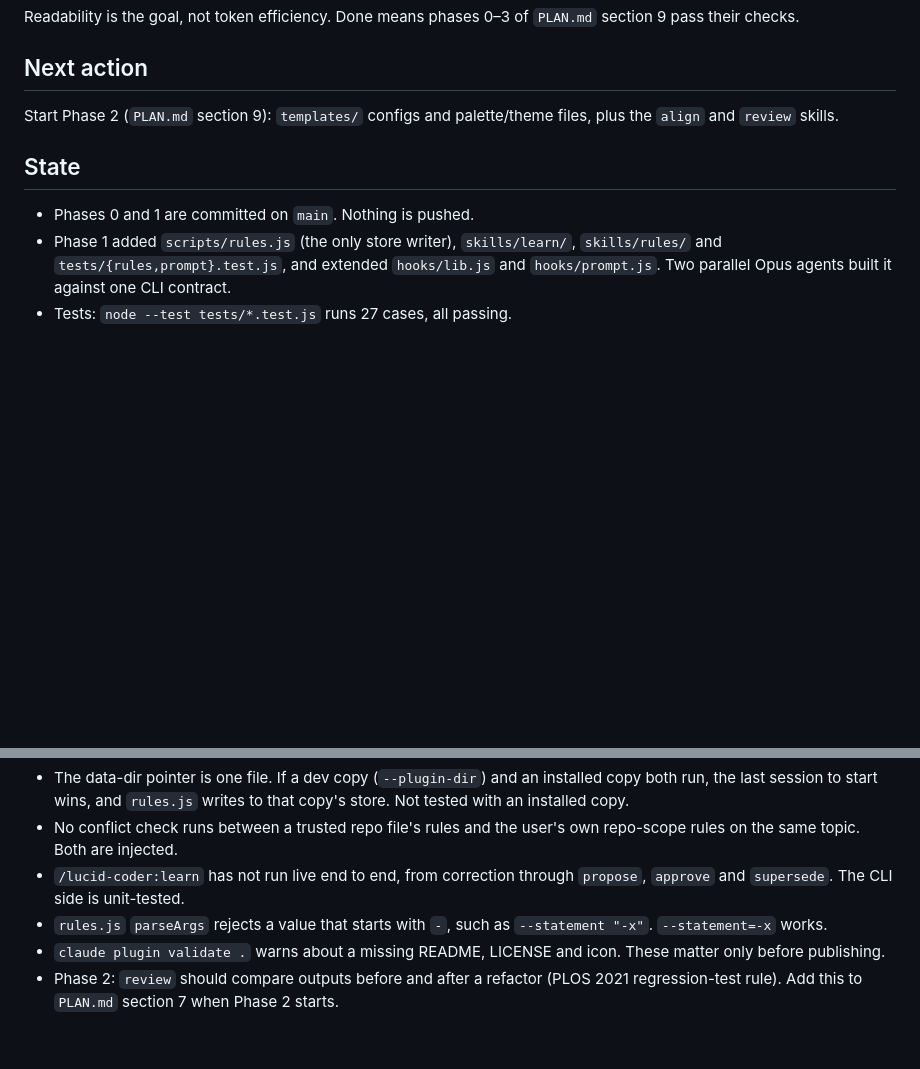
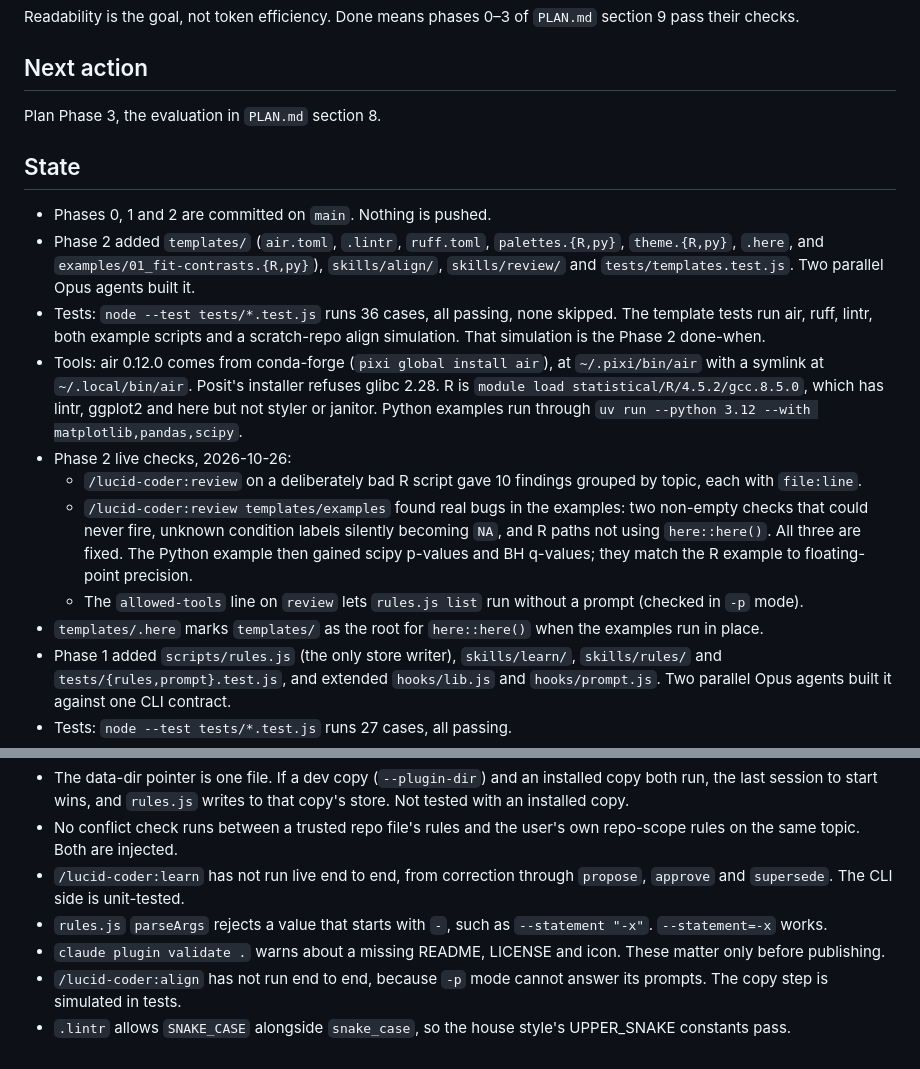
Before and after one commit to mdmanurung/lucid-coder, a Markdown page: HANDOFF.md, 2 parts joined by grey strips. Rendered like a GitHub page; blank space fills up the shorter version.

Commit message:
docs: record phase 2 state and review regression check
Co-Authored-By: Claude Opus 5.5 <noreply@anthropic.com>

```diff
--- a/HANDOFF.md
+++ b/HANDOFF.md
@@ -12,10 +12,18 @@ Build a ponytail-like Claude Code plugin with three properties:
 Readability is the goal, not token efficiency. Done means phases 0–3 of `PLAN.md` section 9 pass their checks.
 
 ## Next action
-Start Phase 2 (`PLAN.md` section 9): `templates/` configs and palette/theme files, plus the `align` and `review` skills.
+Plan Phase 3, the evaluation in `PLAN.md` section 8.
 
 ## State
-- Phases 0 and 1 are committed on `main`. Nothing is pushed.
+- Phases 0, 1 and 2 are committed on `main`. Nothing is pushed.
+- Phase 2 added `templates/` (`air.toml`, `.lintr`, `ruff.toml`, `palettes.{R,py}`, `theme.{R,py}`, `.here`, and `examples/01_fit-contrasts.{R,py}`), `skills/align/`, `skills/review/` and `tests/templates.test.js`. Two parallel Opus agents built it.
+- Tests: `node --test tests/*.test.js` runs 36 cases, all passing, none skipped. The template tests run air, ruff, lintr, both example scripts and a scratch-repo align simulation. That simulation is the Phase 2 done-when.
+- Tools: air 0.12.0 comes from conda-forge (`pixi global install air`), at `~/.pixi/bin/air` with a symlink at `~/.local/bin/air`. Posit's installer refuses glibc 2.28. R is `module load statistical/R/4.5.2/gcc.8.5.0`, which has lintr, ggplot2 and here but not styler or janitor. Python examples run through `uv run --python 3.12 --with matplotlib,pandas,scipy`.
+- Phase 2 live checks, 2026-10-26:
+  - `/lucid-coder:review` on a deliberately bad R script gave 10 findings grouped by topic, each with `file:line`.
+  - `/lucid-coder:review templates/examples` found real bugs in the examples: two non-empty checks that could never fire, unknown condition labels silently becoming `NA`, and R paths not using `here::here()`. All three are fixed. The Python example then gained scipy p-values and BH q-values; they match the R example to floating-point precision.
+  - The `allowed-tools` line on `review` lets `rules.js list` run without a prompt (checked in `-p` mode).
+- `templates/.here` marks `templates/` as the root for `here::here()` when the examples run in place.
 - Phase 1 added `scripts/rules.js` (the only store writer), `skills/learn/`, `skills/rules/` and `tests/{rules,prompt}.test.js`, and extended `hooks/lib.js` and `hooks/prompt.js`. Two parallel Opus agents built it against one CLI contract.
 - Tests: `node --test tests/*.test.js` runs 27 cases, all passing.
 - Phase 1 live checks, 2026-10-26:
@@ -66,4 +74,5 @@ Start Phase 2 (`PLAN.md` section 9): `templates/` configs and palette/theme file
 - `/lucid-coder:learn` has not run live end to end, from correction through `propose`, `approve` and `supersede`. The CLI side is unit-tested.
 - `rules.js` `parseArgs` rejects a value that starts with `-`, such as `--statement "-x"`. `--statement=-x` works.
 - `claude plugin validate .` warns about a missing README, LICENSE and icon. These matter only before publishing.
-- Phase 2: `review` should compare outputs before and after a refactor (PLOS 2021 regression-test rule). Add this to `PLAN.md` section 7 when Phase 2 starts.
+- `/lucid-coder:align` has not run end to end, because `-p` mode cannot answer its prompts. The copy step is simulated in tests.
+- `.lintr` allows `SNAKE_CASE` alongside `snake_case`, so the house style's UPPER_SNAKE constants pass.
```
Also changed, not shown: other parts of HANDOFF.md (+1 -1 lines), PLAN.md (+2 -1 lines).
